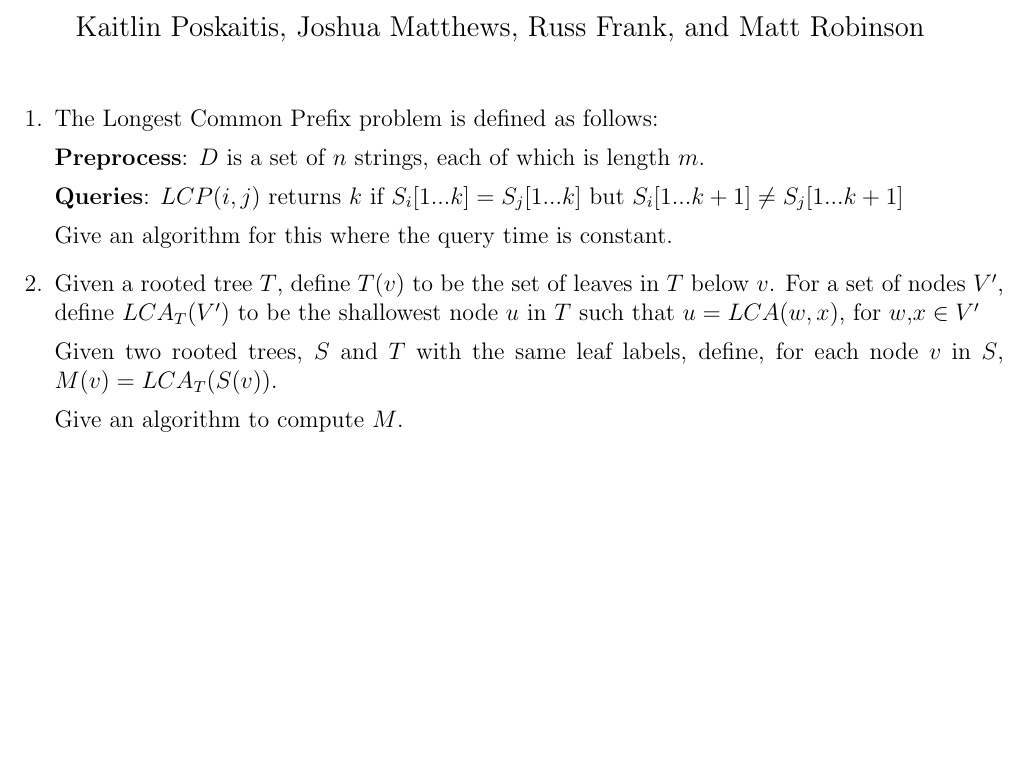
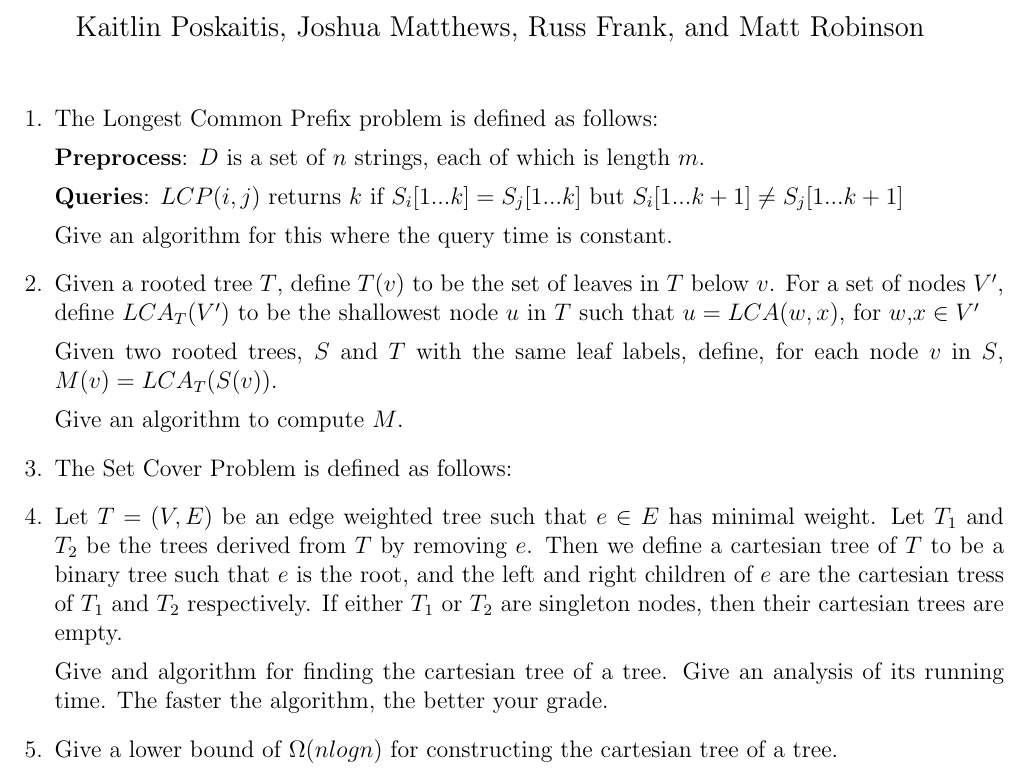
Before and after one commit to jmatth/homework, a LaTeX problem sheet (assignment4.tex): part of the page, cut so that both start at the same text, the shorter picture padded with empty space. Compiled offline with pdfLaTeX.

Commit message:
adding questions for 4

```diff
--- a/assignment4.tex
+++ b/assignment4.tex
@@ -34,6 +34,22 @@ Give an algorithm for this where the query time is constant.
 
     Give an algorithm to compute $M$.
 
+\item The Set Cover Problem is defined as follows:
+
+\item Let $T = (V,E)$ be an edge weighted tree such that $e \in E$ has minimal
+    weight.  Let $T_1$ and $T_2$ be the trees derived from $T$ by removing $e$.
+    Then we define a cartesian tree of $T$ to be a binary tree such that $e$ is
+    the root, and the left and right children of $e$ are the cartesian tress of
+    $T_1$ and $T_2$ respectively. If either $T_1$ or $T_2$ are singleton nodes,
+    then their cartesian trees are empty.
+
+    Give and algorithm for finding the cartesian tree of a tree. Give an
+    analysis of its running time. The faster the algorithm, the better your
+    grade.
+
+\item Give a lower bound of $\Omega(nlogn)$ for constructing the cartesian tree
+    of a tree.
+
 \end{enumerate}
 
 \end{document}
```
